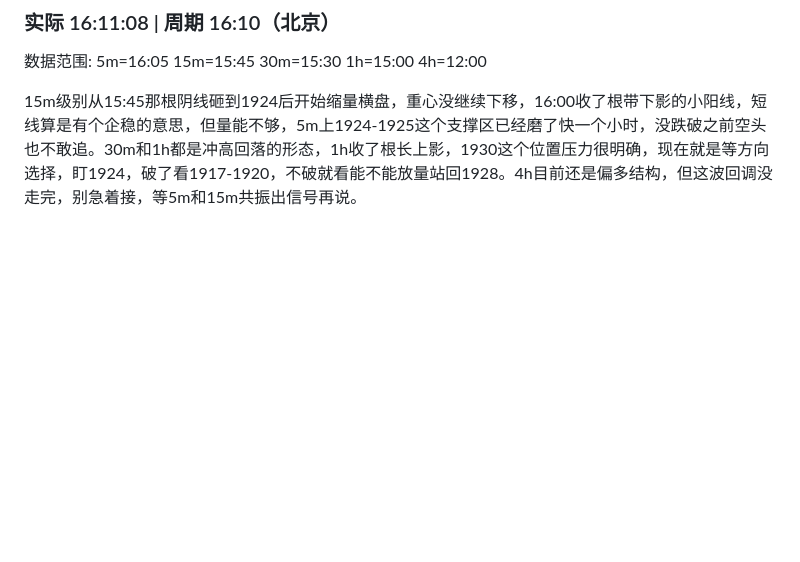
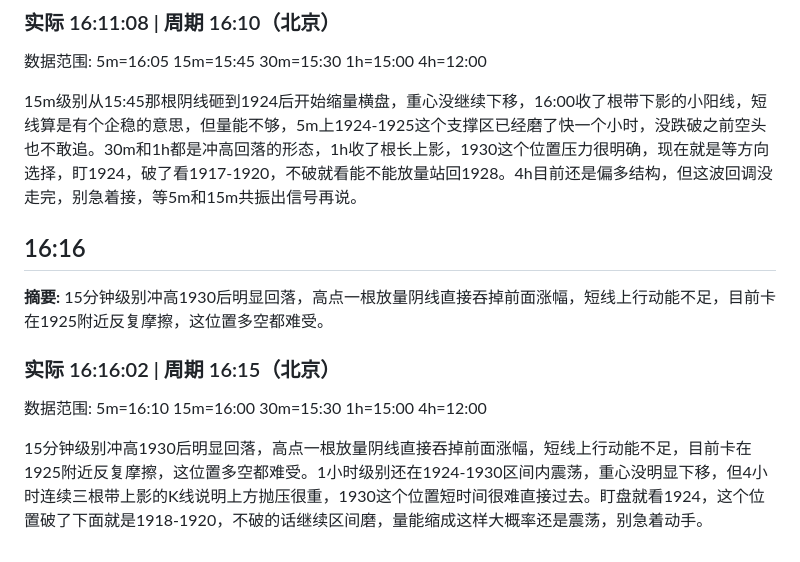
Before and after one commit to feezzz/doge_eth_opinion, a Markdown page: analysis/2026-08-10.md, the part around the change. Rendered like a GitHub page; blank space fills up the shorter version.

Commit message:
2026-08-10 狗哥分析

```diff
--- a/analysis/2026-08-10.md
+++ b/analysis/2026-08-10.md
@@ -1500,3 +1500,13 @@
 数据范围: 5m=16:05 15m=15:45 30m=15:30 1h=15:00 4h=12:00
 
 15m级别从15:45那根阴线砸到1924后开始缩量横盘，重心没继续下移，16:00收了根带下影的小阳线，短线算是有个企稳的意思，但量能不够，5m上1924-1925这个支撑区已经磨了快一个小时，没跌破之前空头也不敢追。30m和1h都是冲高回落的形态，1h收了根长上影，1930这个位置压力很明确，现在就是等方向选择，盯1924，破了看1917-1920，不破就看能不能放量站回1928。4h目前还是偏多结构，但这波回调没走完，别急着接，等5m和15m共振出信号再说。
+
+## 16:16
+
+**摘要:** 15分钟级别冲高1930后明显回落，高点一根放量阴线直接吞掉前面涨幅，短线上行动能不足，目前卡在1925附近反复摩擦，这位置多空都难受。
+
+### 实际 16:16:02 | 周期 16:15（北京）
+
+数据范围: 5m=16:10 15m=16:00 30m=15:30 1h=15:00 4h=12:00
+
+15分钟级别冲高1930后明显回落，高点一根放量阴线直接吞掉前面涨幅，短线上行动能不足，目前卡在1925附近反复摩擦，这位置多空都难受。1小时级别还在1924-1930区间内震荡，重心没明显下移，但4小时连续三根带上影的K线说明上方抛压很重，1930这个位置短时间很难直接过去。盯盘就看1924，这个位置破了下面就是1918-1920，不破的话继续区间磨，量能缩成这样大概率还是震荡，别急着动手。
```
